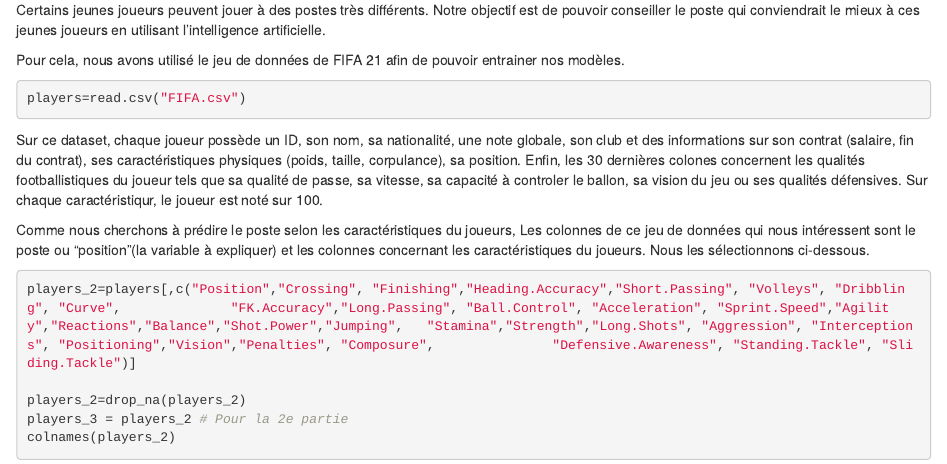
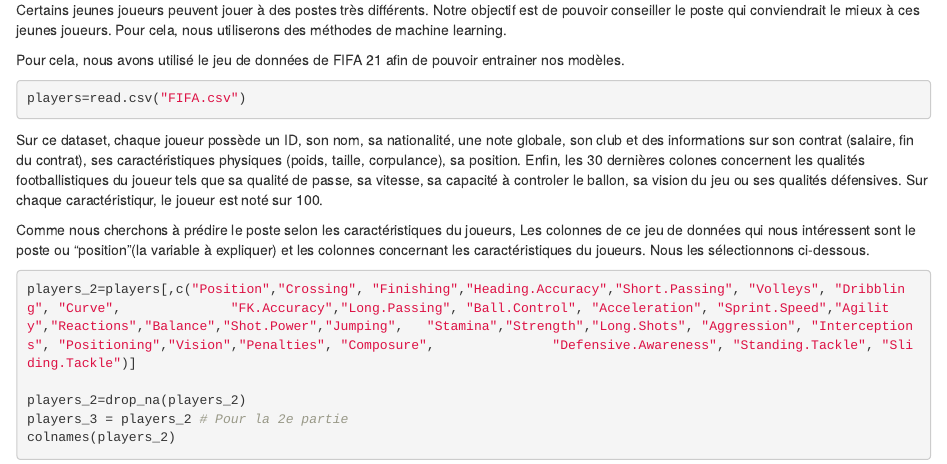
Before and after one commit to moi-matt/Machine-Learning-school-project, an R Markdown document (projet.Rmd): the page in a window 1100 px wide, from 330 px down. Rendered offline with R 4.5, knitr and Pandoc, with nearby package versions; common packages that the code uses without loading them are loaded.

Commit message:
Modif présentation du pb

```diff
--- a/projet.Rmd
+++ b/projet.Rmd
@@ -11,7 +11,7 @@ output: html_notebook
 Il y a 4 types de positionnement au football : Gardien de but, défenseur, milieu et attaquant, comme on peut le voir sur l'image ci-dessous
 ![Les positions au football](postes_foot.PNG)
 
-Certains jeunes joueurs peuvent jouer à des postes très différents. Notre objectif est de pouvoir conseiller le poste qui conviendrait le mieux à ces jeunes joueurs en utilisant l'intelligence artificielle.
+Certains jeunes joueurs peuvent jouer à des postes très différents. Notre objectif est de pouvoir conseiller le poste qui conviendrait le mieux à ces jeunes joueurs. Pour cela, nous utiliserons des méthodes de machine learning.
 
 Pour cela, nous avons utilisé le jeu de données de FIFA 21 afin de pouvoir entrainer nos modèles.
 
```
